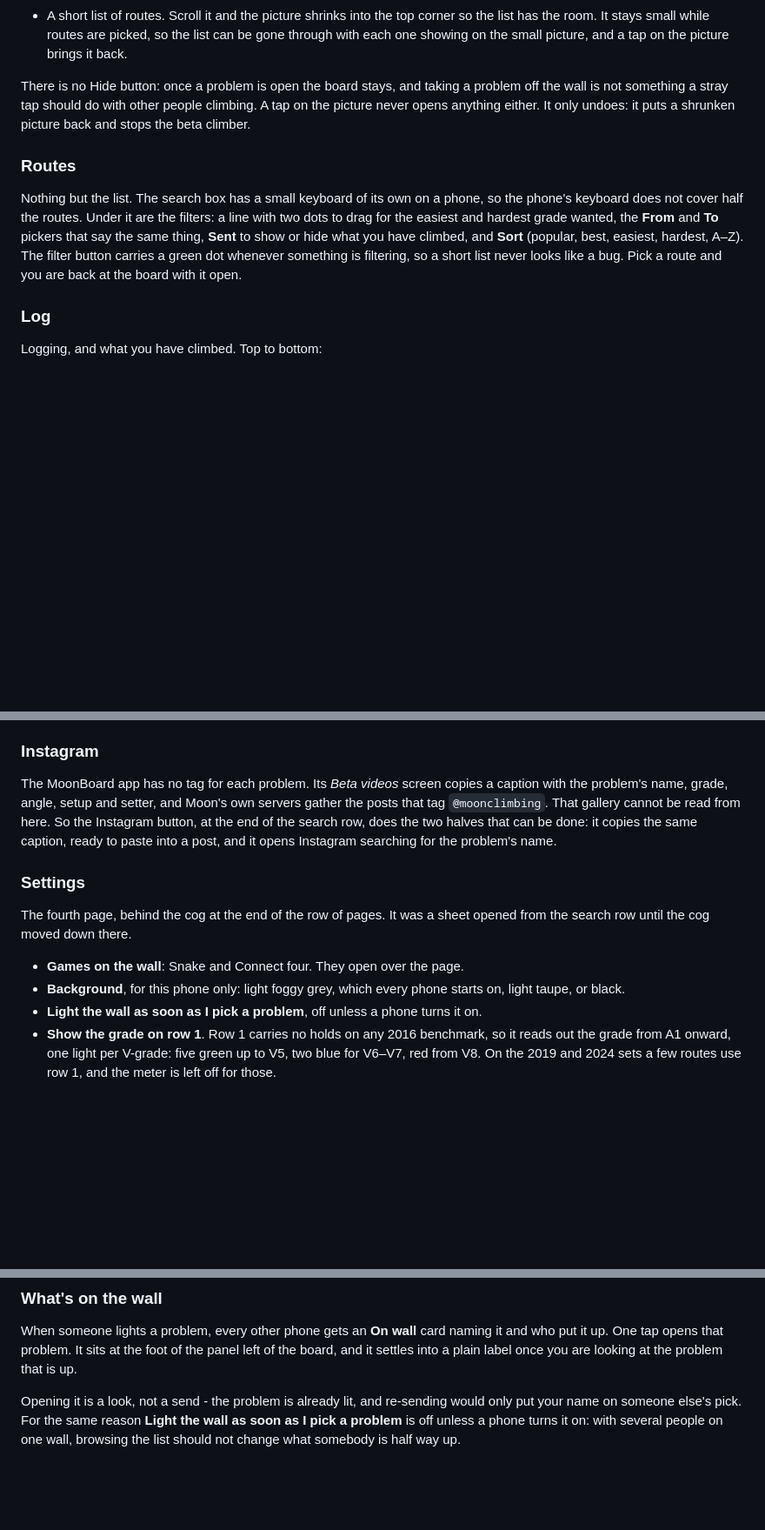
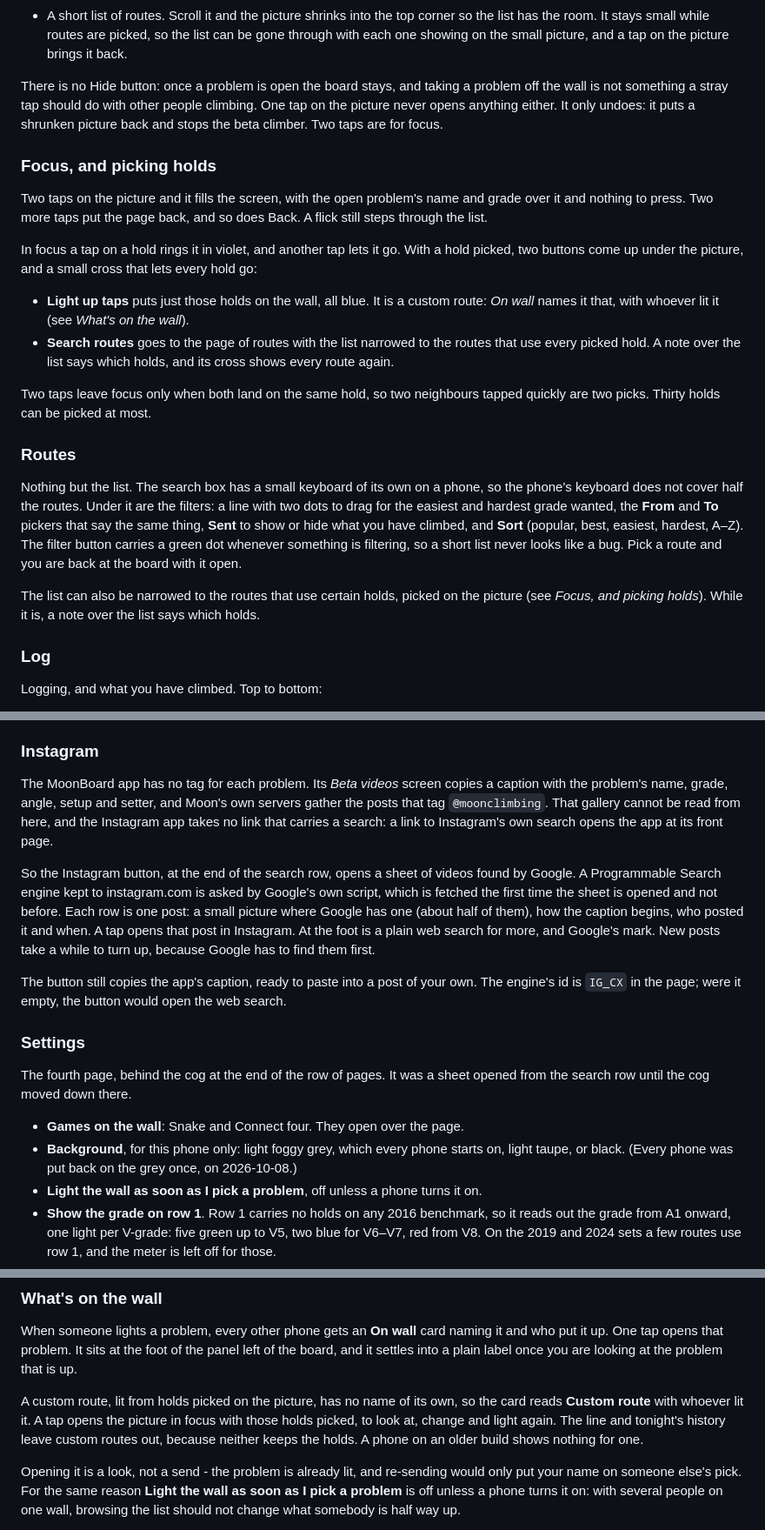
Before and after one commit to willslawrence/moonboard, a Markdown page: README.md, 3 parts joined by grey strips. Shown at 87% size. Drawn GitHub-style; blank space fills up the shorter version.

Commit message:
README: focus and picking holds, custom routes, the videos sheet
Brought into line with what went live on 2026-10-08 after the 11:02 build:
focus by two taps, holds picked in focus (light them, or search routes by
them), a custom route on the wall, and the Instagram button's sheet of videos.

Co-Authored-By: Claude Opus 5.5 <noreply@anthropic.com>

```diff
--- a/README.md
+++ b/README.md
@@ -66,9 +66,27 @@ The page you climb from, top to bottom:
   it back.
 
 There is no Hide button: once a problem is open the board stays, and taking a problem
-off the wall is not something a stray tap should do with other people climbing. A tap on
+off the wall is not something a stray tap should do with other people climbing. One tap on
 the picture never opens anything either. It only undoes: it puts a shrunken picture back
-and stops the beta climber.
+and stops the beta climber. Two taps are for focus.
+
+### Focus, and picking holds
+
+Two taps on the picture and it fills the screen, with the open problem's name and grade
+over it and nothing to press. Two more taps put the page back, and so does Back. A flick
+still steps through the list.
+
+In focus a tap on a hold rings it in violet, and another tap lets it go. With a hold
+picked, two buttons come up under the picture, and a small cross that lets every hold go:
+
+- **Light up taps** puts just those holds on the wall, all blue. It is a custom route:
+  *On wall* names it that, with whoever lit it (see *What's on the wall*).
+- **Search routes** goes to the page of routes with the list narrowed to the routes that
+  use every picked hold. A note over the list says which holds, and its cross shows every
+  route again.
+
+Two taps leave focus only when both land on the same hold, so two neighbours tapped
+quickly are two picks. Thirty holds can be picked at most.
 
 ### Routes
 
@@ -79,6 +97,9 @@ that say the same thing, **Sent** to show or hide what you have climbed, and **S
 (popular, best, easiest, hardest, A–Z). The filter button carries a green dot whenever
 something is filtering, so a short list never looks like a bug. Pick a route and you are
 back at the board with it open.
+
+The list can also be narrowed to the routes that use certain holds, picked on the picture
+(see *Focus, and picking holds*). While it is, a note over the list says which holds.
 
 ### Log
 
@@ -151,10 +172,20 @@ the picture is tapped. The line under the picture says who entered it, and lets
 
 The MoonBoard app has no tag for each problem. Its *Beta videos* screen copies a caption
 with the problem's name, grade, angle, setup and setter, and Moon's own servers gather
-the posts that tag `@moonclimbing`. That gallery cannot be read from here. So the
-Instagram button, at the end of the search row, does the two halves that can be done: it
-copies the same caption, ready to paste into a post, and it opens Instagram searching
-for the problem's name.
+the posts that tag `@moonclimbing`. That gallery cannot be read from here, and the
+Instagram app takes no link that carries a search: a link to Instagram's own search
+opens the app at its front page.
+
+So the Instagram button, at the end of the search row, opens a sheet of videos found by
+Google. A Programmable Search engine kept to instagram.com is asked by Google's own script,
+which is fetched the first time the sheet is opened and not before. Each row is one post:
+a small picture where Google has one (about half of them), how the caption begins, who
+posted it and when. A tap opens that post in Instagram. At the foot is a plain web search
+for more, and Google's mark. New posts take a while to turn up, because Google has to
+find them first.
+
+The button still copies the app's caption, ready to paste into a post of your own. The
+engine's id is `IG_CX` in the page; were it empty, the button would open the web search.
 
 ### Settings
 
@@ -163,7 +194,7 @@ the search row until the cog moved down there.
 
 - **Games on the wall**: Snake and Connect four. They open over the page.
 - **Background**, for this phone only: light foggy grey, which every phone starts on,
-  light taupe, or black.
+  light taupe, or black. (Every phone was put back on the grey once, on 2026-10-08.)
 - **Light the wall as soon as I pick a problem**, off unless a phone turns it on.
 - **Show the grade on row 1**. Row 1 carries no holds on any 2016 benchmark, so it reads
   out the grade from A1 onward, one light per V-grade: five green up to V5, two blue for
@@ -202,6 +233,12 @@ routes. The logbook, the climbers and the hold-set setting are still one shared
 When someone lights a problem, every other phone gets an **On wall** card naming it and who
 put it up. One tap opens that problem. It sits at the foot of the panel left of the board,
 and it settles into a plain label once you are looking at the problem that is up.
+
+A custom route, lit from holds picked on the picture, has no name of its own, so the card
+reads **Custom route** with whoever lit it. A tap opens the picture in focus with those
+holds picked, to look at, change and light again. The line and tonight's history leave
+custom routes out, because neither keeps the holds. A phone on an older build shows
+nothing for one.
 
 Opening it is a look, not a send - the problem is already lit, and re-sending would only put
 your name on someone else's pick. For the same reason **Light the wall as soon as I pick a
```
